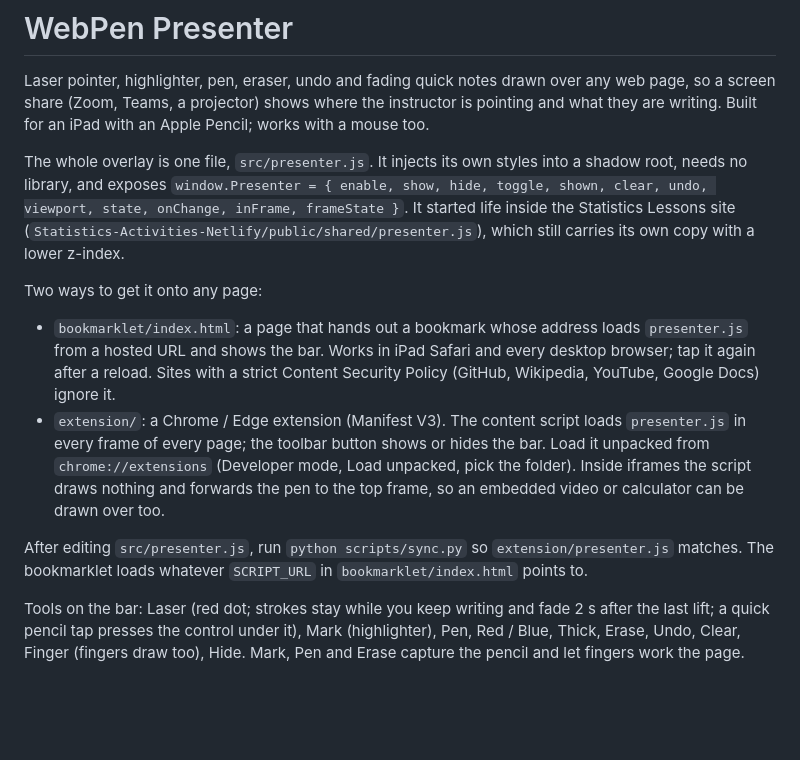
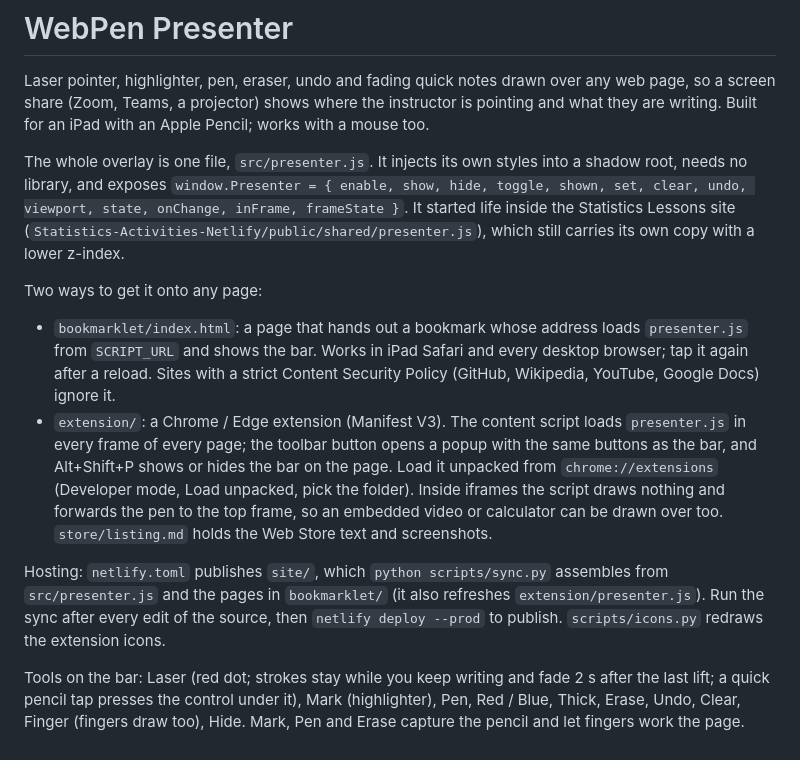
Before and after one commit to mondragon-developer/webpen, a Markdown page: README.md, the part around the change. Drawn GitHub-style; blank space fills up the shorter version.

```diff
--- a/README.md
+++ b/README.md
@@ -7,7 +7,7 @@ a mouse too.
 
 The whole overlay is one file, `src/presenter.js`. It injects its own styles into a
 shadow root, needs no library, and exposes `window.Presenter = { enable, show, hide,
-toggle, shown, clear, undo, viewport, state, onChange, inFrame, frameState }`. It
+toggle, shown, set, clear, undo, viewport, state, onChange, inFrame, frameState }`. It
 started life inside the Statistics Lessons site
 (`Statistics-Activities-Netlify/public/shared/presenter.js`), which still carries its
 own copy with a lower z-index.
@@ -15,18 +15,21 @@ own copy with a lower z-index.
 Two ways to get it onto any page:
 
 - `bookmarklet/index.html`: a page that hands out a bookmark whose address loads
-  `presenter.js` from a hosted URL and shows the bar. Works in iPad Safari and every
+  `presenter.js` from `SCRIPT_URL` and shows the bar. Works in iPad Safari and every
   desktop browser; tap it again after a reload. Sites with a strict Content Security
   Policy (GitHub, Wikipedia, YouTube, Google Docs) ignore it.
 - `extension/`: a Chrome / Edge extension (Manifest V3). The content script loads
-  `presenter.js` in every frame of every page; the toolbar button shows or hides the
-  bar. Load it unpacked from `chrome://extensions` (Developer mode, Load unpacked, pick
-  the folder). Inside iframes the script draws nothing and forwards the pen to the top
-  frame, so an embedded video or calculator can be drawn over too.
+  `presenter.js` in every frame of every page; the toolbar button opens a popup with
+  the same buttons as the bar, and Alt+Shift+P shows or hides the bar on the page. Load
+  it unpacked from `chrome://extensions` (Developer mode, Load unpacked, pick the
+  folder). Inside iframes the script draws nothing and forwards the pen to the top
+  frame, so an embedded video or calculator can be drawn over too. `store/listing.md`
+  holds the Web Store text and screenshots.
 
-After editing `src/presenter.js`, run `python scripts/sync.py` so `extension/presenter.js`
-matches. The bookmarklet loads whatever `SCRIPT_URL` in `bookmarklet/index.html` points
-to.
+Hosting: `netlify.toml` publishes `site/`, which `python scripts/sync.py` assembles from
+`src/presenter.js` and the pages in `bookmarklet/` (it also refreshes
+`extension/presenter.js`). Run the sync after every edit of the source, then
+`netlify deploy --prod` to publish. `scripts/icons.py` redraws the extension icons.
 
 Tools on the bar: Laser (red dot; strokes stay while you keep writing and fade 2 s after
 the last lift; a quick pencil tap presses the control under it), Mark (highlighter),
```
Also changed, not shown: TRACKER.md (+35 -2 lines), store/listing.md (added, +78 -0 lines), store/screenshot-1.png (added), store/screenshot-2.png (added), 12 other files.
